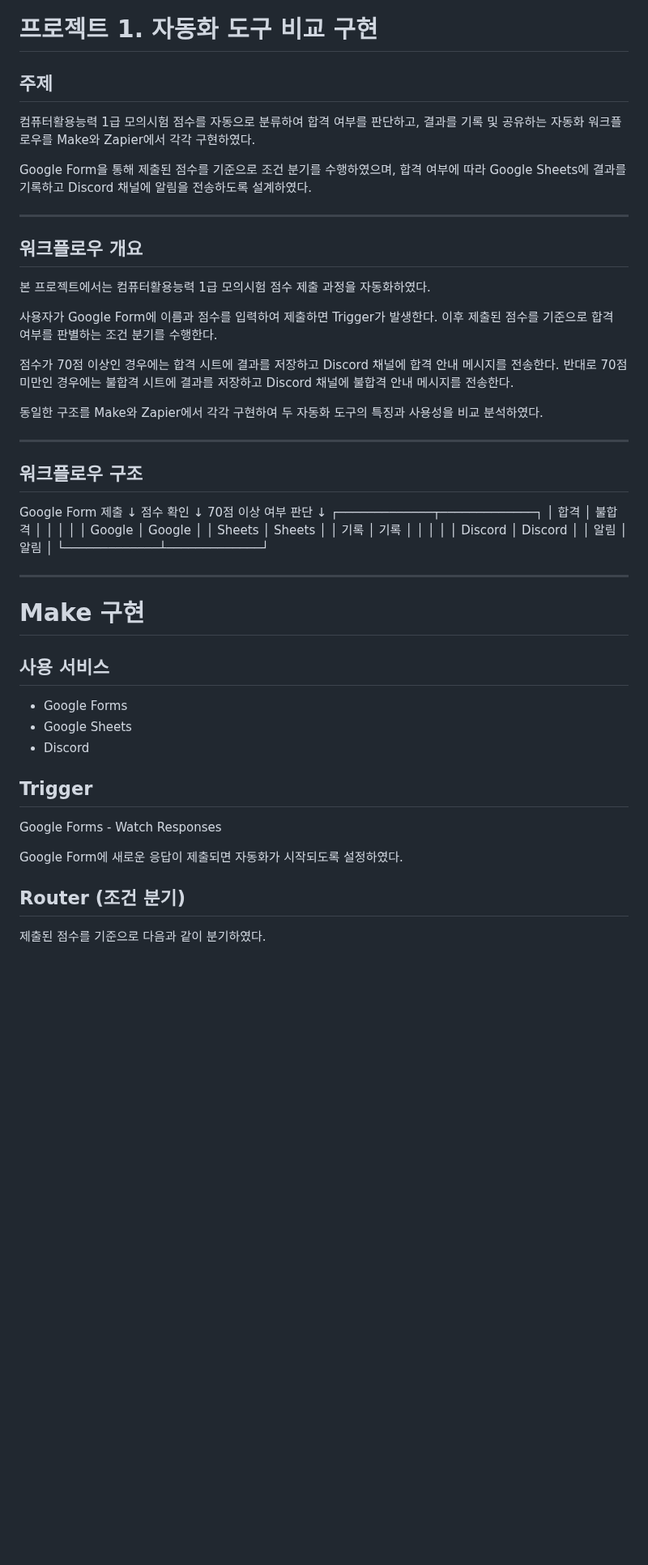
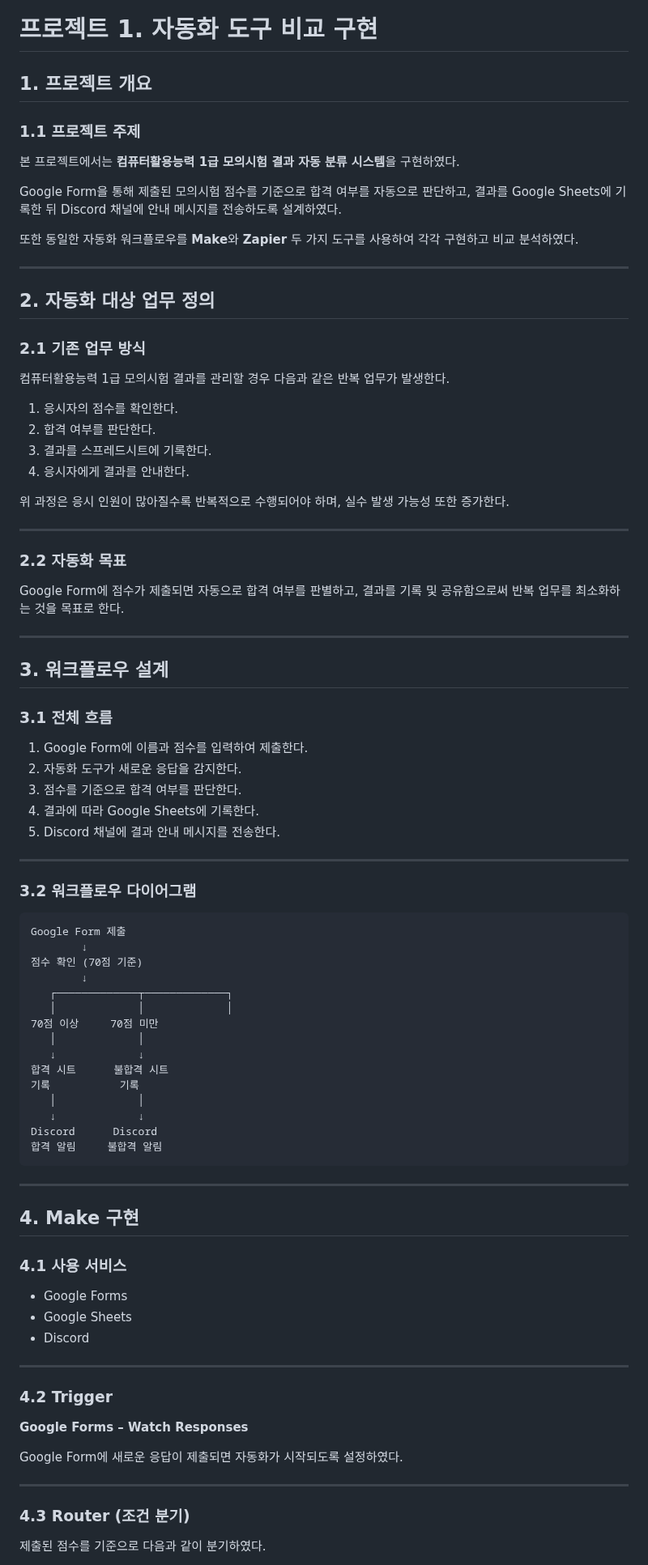
Before and after one commit to jes8765/ia-codyssey, a Markdown page: B1-3/프로젝트1_자동화도구비교구현.md, the part around one of its changes. Shown at 81% size. GitHub-like rendering; blank space fills up the shorter version.

````diff
--- a/B1-3/프로젝트1_자동화도구비교구현.md
+++ b/B1-3/프로젝트1_자동화도구비교구현.md
@@ -1,61 +1,91 @@
 # 프로젝트 1. 자동화 도구 비교 구현
 
-## 주제
+## 1. 프로젝트 개요
 
-컴퓨터활용능력 1급 모의시험 점수를 자동으로 분류하여 합격 여부를 판단하고, 결과를 기록 및 공유하는 자동화 워크플로우를 Make와 Zapier에서 각각 구현하였다.
+### 1.1 프로젝트 주제
 
-Google Form을 통해 제출된 점수를 기준으로 조건 분기를 수행하였으며, 합격 여부에 따라 Google Sheets에 결과를 기록하고 Discord 채널에 알림을 전송하도록 설계하였다.
+본 프로젝트에서는 **컴퓨터활용능력 1급 모의시험 결과 자동 분류 시스템**을 구현하였다.
+
+Google Form을 통해 제출된 모의시험 점수를 기준으로 합격 여부를 자동으로 판단하고, 결과를 Google Sheets에 기록한 뒤 Discord 채널에 안내 메시지를 전송하도록 설계하였다.
+
+또한 동일한 자동화 워크플로우를 **Make**와 **Zapier** 두 가지 도구를 사용하여 각각 구현하고 비교 분석하였다.
 
 ---
 
-## 워크플로우 개요
+## 2. 자동화 대상 업무 정의
 
-본 프로젝트에서는 컴퓨터활용능력 1급 모의시험 점수 제출 과정을 자동화하였다.
+### 2.1 기존 업무 방식
 
-사용자가 Google Form에 이름과 점수를 입력하여 제출하면 Trigger가 발생한다. 이후 제출된 점수를 기준으로 합격 여부를 판별하는 조건 분기를 수행한다.
+컴퓨터활용능력 1급 모의시험 결과를 관리할 경우 다음과 같은 반복 업무가 발생한다.
 
-점수가 70점 이상인 경우에는 합격 시트에 결과를 저장하고 Discord 채널에 합격 안내 메시지를 전송한다. 반대로 70점 미만인 경우에는 불합격 시트에 결과를 저장하고 Discord 채널에 불합격 안내 메시지를 전송한다.
+1. 응시자의 점수를 확인한다.
+2. 합격 여부를 판단한다.
+3. 결과를 스프레드시트에 기록한다.
+4. 응시자에게 결과를 안내한다.
 
-동일한 구조를 Make와 Zapier에서 각각 구현하여 두 자동화 도구의 특징과 사용성을 비교 분석하였다.
+위 과정은 응시 인원이 많아질수록 반복적으로 수행되어야 하며, 실수 발생 가능성 또한 증가한다.
 
 ---
 
-## 워크플로우 구조
+### 2.2 자동화 목표
 
-Google Form 제출
-↓
-점수 확인
-↓
-70점 이상 여부 판단
-↓
-┌─────────────┬─────────────┐
-│ 합격         │ 불합격        │
-│             │             │
-│ Google      │ Google      │
-│ Sheets      │ Sheets      │
-│ 기록         │ 기록         │
-│             │             │
-│ Discord     │ Discord     │
-│ 알림         │ 알림         │
-└─────────────┴─────────────┘
+Google Form에 점수가 제출되면 자동으로 합격 여부를 판별하고, 결과를 기록 및 공유함으로써 반복 업무를 최소화하는 것을 목표로 한다.
 
 ---
 
-# Make 구현
+## 3. 워크플로우 설계
 
-## 사용 서비스
+### 3.1 전체 흐름
+
+1. Google Form에 이름과 점수를 입력하여 제출한다.
+2. 자동화 도구가 새로운 응답을 감지한다.
+3. 점수를 기준으로 합격 여부를 판단한다.
+4. 결과에 따라 Google Sheets에 기록한다.
+5. Discord 채널에 결과 안내 메시지를 전송한다.
+
+---
+
+### 3.2 워크플로우 다이어그램
+
+```text
+Google Form 제출
+        ↓
+점수 확인 (70점 기준)
+        ↓
+   ┌─────────────┬─────────────┐
+   │             │             │
+70점 이상     70점 미만
+   │             │
+   ↓             ↓
+합격 시트      불합격 시트
+기록           기록
+   │             │
+   ↓             ↓
+Discord      Discord
+합격 알림     불합격 알림
+```
+
+---
+
+## 4. Make 구현
+
+### 4.1 사용 서비스
 
 * Google Forms
 * Google Sheets
 * Discord
 
-## Trigger
+---
 
-Google Forms - Watch Responses
+### 4.2 Trigger
+
+**Google Forms – Watch Responses**
 
 Google Form에 새로운 응답이 제출되면 자동화가 시작되도록 설정하였다.
 
-## Router (조건 분기)
+---
+
+### 4.3 Router (조건 분기)
 
 제출된 점수를 기준으로 다음과 같이 분기하였다.
 
````
Also changed, not shown: other parts of B1-3/프로젝트1_자동화도구비교구현.md (+120 -108 lines).
